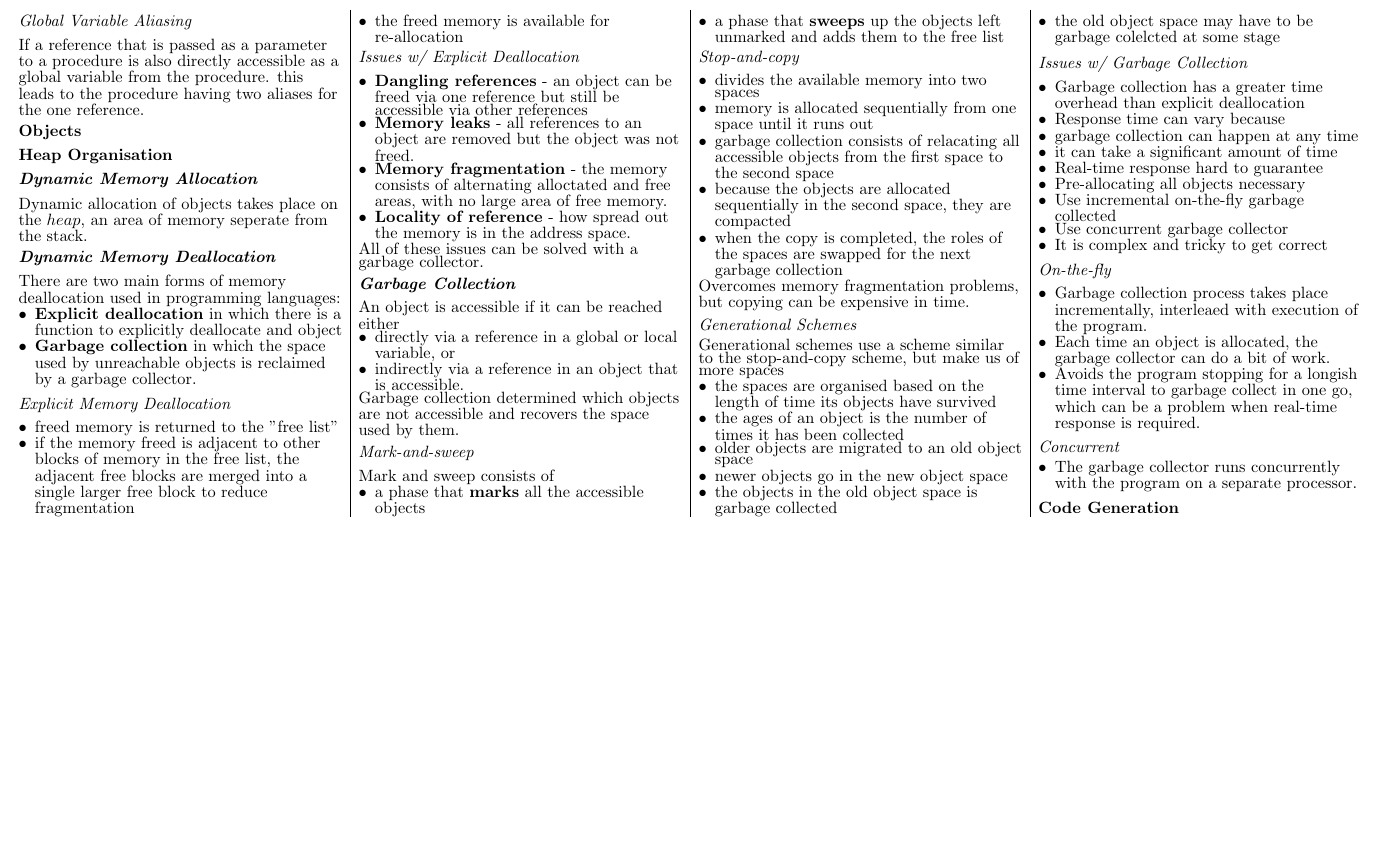
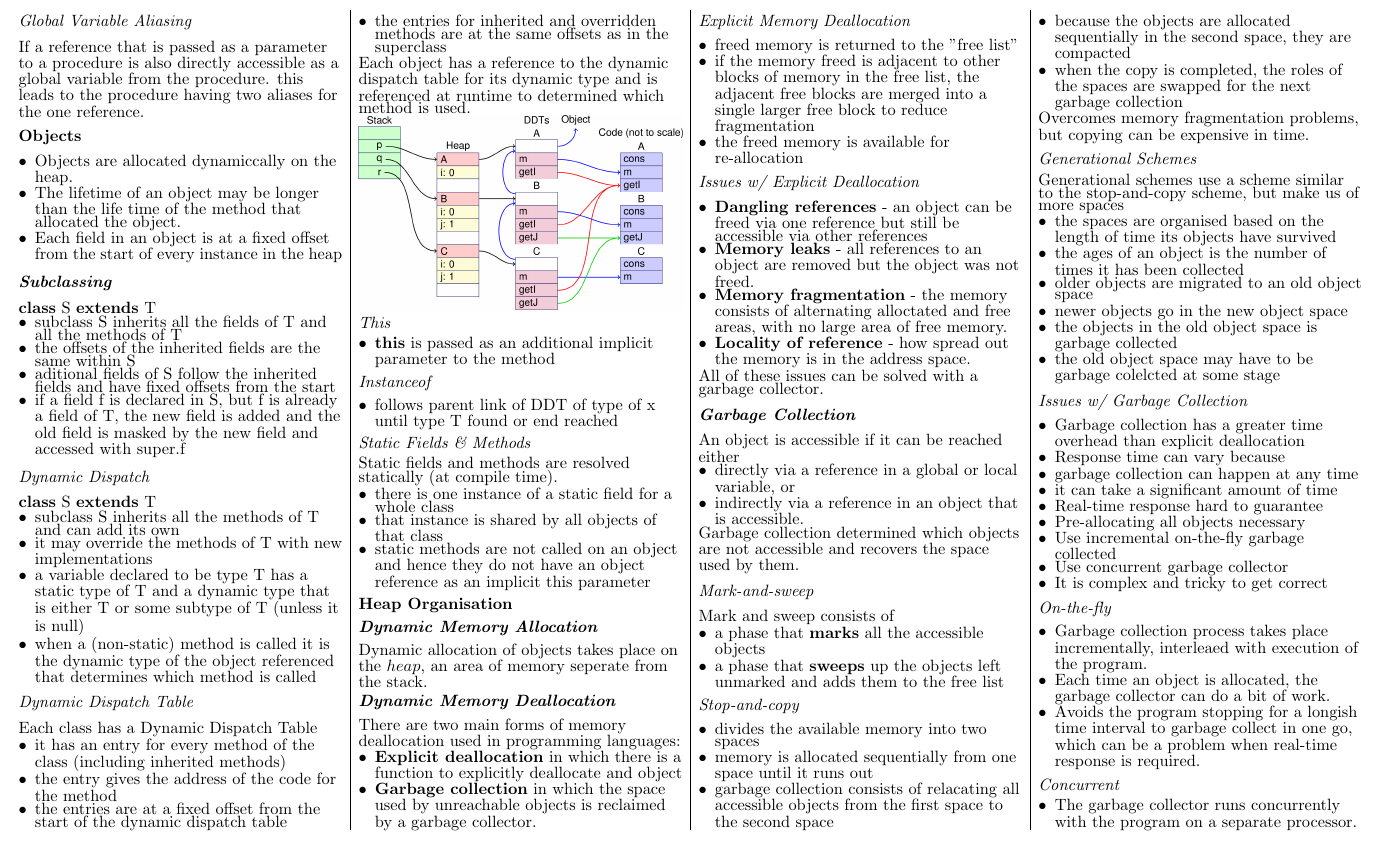
Before and after one commit to tristanduncombe/4403-crib-sheet, a LaTeX document (main.tex, which reads general/Environment_Organisation/Code_Generation.tex, general/Environment_Organisation/Objects.tex, general/Runtime_Environment.tex): part of page 4 of 4, cut so that both start at the same text, the shorter picture padded with empty space. Compiled offline with pdfLaTeX.

Commit message:
Added Objects Section

```diff
--- a/general/Environment_Organisation/Code_Generation.tex
+++ /dev/null
@@ -1 +0,0 @@
-\subsubsection{Code Generation}
--- a/general/Environment_Organisation/Objects.tex
+++ b/general/Environment_Organisation/Objects.tex
@@ -1 +1,67 @@
 \subsubsection{Objects}
+\begin{itemize}
+    \item Objects are allocated dynamiccally on the heap.
+    \item The lifetime of an object may be longer than the life time of the
+    method that allocated the object.
+    \item Each field in an object is at a fixed offset from the start of
+    every instance in the heap
+\end{itemize}
+
+\subsubsubsection{Subclassing}
+\textbf{class} S \textbf{extends} T
+\begin{itemize}
+    \item subclass S inherits all the fields of T and all the methods of T
+    \item the offsets of the inherited fields are the same within S
+    \item aditional fields of S follow the inherited fields and have fixed
+    offsets from the start
+    \item if a field f is declared in S, but f is already a field of T,
+    the new field is added and the old field is masked by the new field and
+    accessed with super.f
+\end{itemize}
+
+\subsubsubsubsection{Dynamic Dispatch}
+\textbf{class} S \textbf{extends} T
+\begin{itemize}
+    \item subclass S inherits all the methods of T and can add its own
+    \item it may override the methods of T with new implementations
+    \item a variable declared to be type T has a static type of T and a dynamic
+    type that is either T or some subtype of T (unless it is null)
+    \item when a (non-static) method is called it is the dynamic type of the
+    object referenced that determines which method is called
+\end{itemize}
+
+\subsubsubsubsection{Dynamic Dispatch Table}
+Each class has a Dynamic Dispatch Table
+\begin{itemize}
+    \item it has an entry for every method of the class (including inherited
+    methods)
+    \item the entry gives the address of the code for the method
+    \item the entries are at a fixed offset from the start of the dynamic
+    dispatch table
+    \item the entries for inherited and overridden methods are at the same
+    offsets as in the superclass
+\end{itemize}
+Each object has a reference to the dynamic dispatch table for its dynamic type
+and is referenced at runtime to determined which method is used.
+
+\image{Dynamic Dispatch Table.png}
+
+\subsubsubsubsection{This}
+\begin{itemize}
+    \item \textbf{this} is passed as an additional implicit parameter to the
+    method
+\end{itemize}
+
+\subsubsubsubsection{Instanceof}
+\begin{itemize}
+    \item follows parent link of DDT of type of x until type T found or end reached
+\end{itemize}
+
+\subsubsubsubsection{Static Fields \& Methods}
+Static fields and methods are resolved statically (at compile time).
+\begin{itemize}
+    \item there is one instance of a static field for a whole class
+    \item that instance is shared by all objects of that class
+    \item static methods are not called on an object and hence they
+    do not have an object reference as an implicit this parameter
+\end{itemize}
--- a/general/Runtime_Environment.tex
+++ b/general/Runtime_Environment.tex
@@ -4,5 +4,3 @@
 \input{./general/Environment_Organisation/Objects.tex}
 
 \input{./general/Environment_Organisation/Heap_Organisation.tex}
-
-\input{./general/Environment_Organisation/Code_Generation.tex}
```
Also changed, not shown: images/Dynamic Dispatch Table.png (added).
